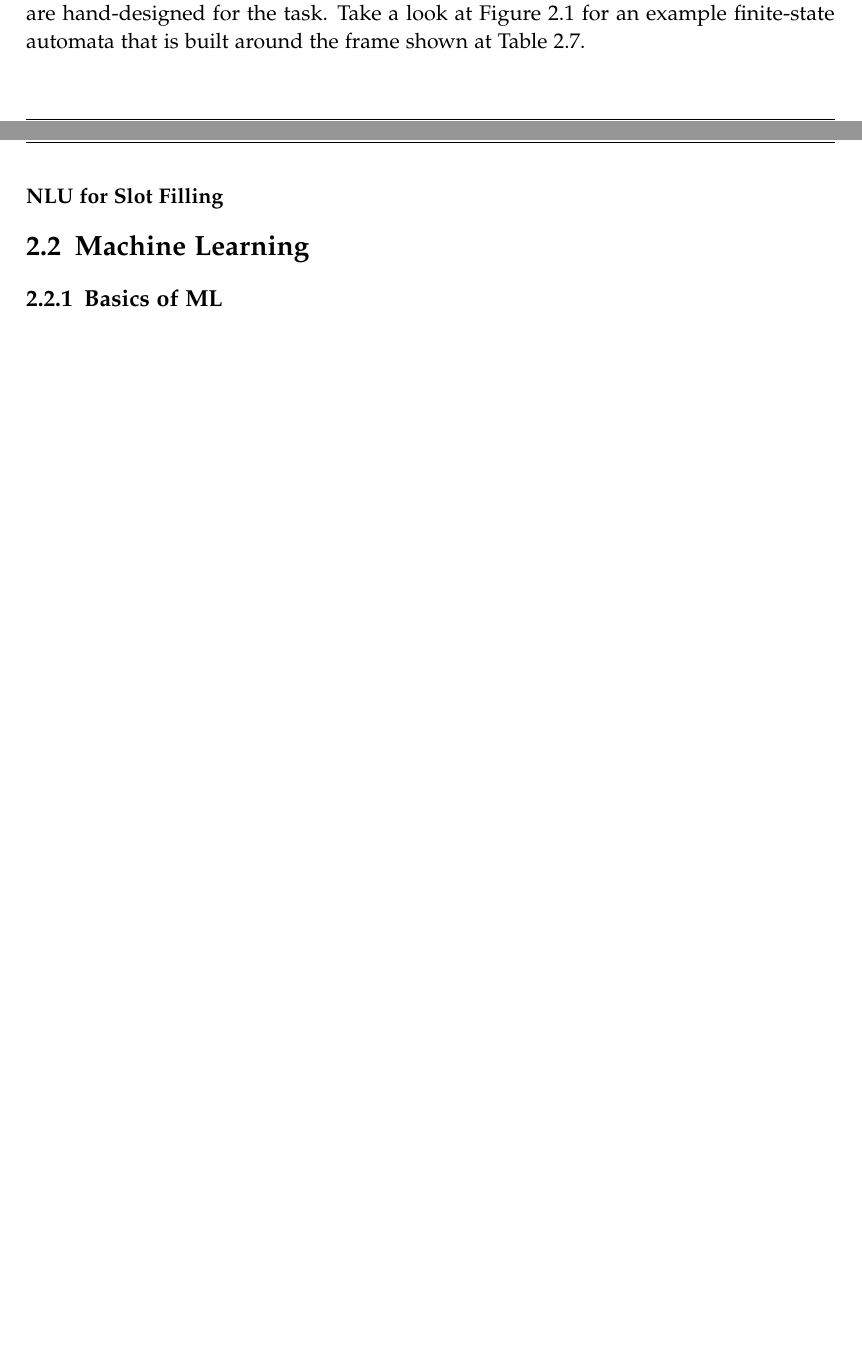
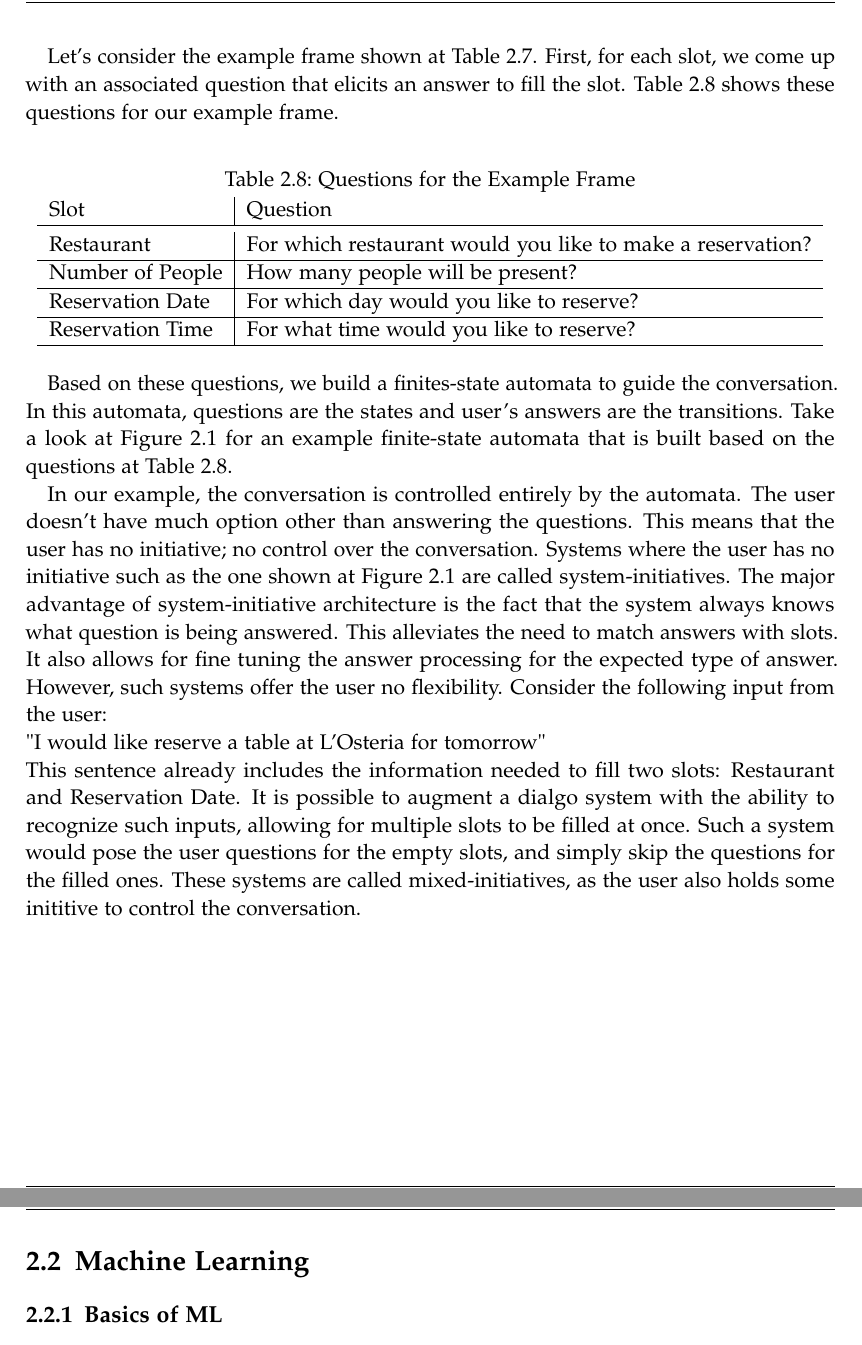
Before and after one commit to oguzgultepe/bachelors-thesis, a LaTeX thesis (tum-thesis-latex/main.tex, which reads tum-thesis-latex/chapters/02_theoretical_background.tex): two parts of pages 16 and 17 of 27 before the commit and two parts of pages 17 and 19 of 28 after it, joined at a grey line, cut at the place of the change, the shorter picture padded with empty space. Compiled offline with pdfLaTeX.

Commit message:
NLP Theory

```diff
--- a/tum-thesis-latex/chapters/02_theoretical_background.tex
+++ b/tum-thesis-latex/chapters/02_theoretical_background.tex
@@ -329,7 +328,25 @@ A task-oriented dialog agent needs to gather appopriate data to accomplish the t
 In order to achieve this, dialog systems implement control structures that guide the conversation.
 For a frame base dialog agent, the control structure is built around the frame.
 These control structures are usually finite-state automatas that are hand-designed for the task.
-Take a look at \autoref{fig:control} for an example finite-state automata that is built around the frame shown at \autoref{tab:frame}.
 
+Let's consider the example frame shown at \autoref{tab:frame}.
+First, for each slot, we come up with an associated question that elicits an answer to fill the slot.
+\autoref{tab:questions} shows these questions for our example frame.
+
+\begin{table}[htbp]
+  \caption[Questions for the Example Frame]{Questions for the Example Frame}\label{tab:questions}
+  \centering
+  \begin{tabular}{l|l}
+    Slot&Question\\ \toprule
+    Restaurant&For which restaurant would you like to make a reservation?\\ \hline
+    Number of People&How many people will be present?\\ \hline
+    Reservation Date&For which day would you like to reserve?\\ \hline
+    Reservation Time&For what time would you like to reserve?\\ \hline
+  \end{tabular}
+\end{table}
+
+Based on these questions, we build a finites-state automata to guide the conversation.
+In this automata, questions are the states and user's answers are the transitions.
+Take a look at \autoref{fig:control} for an example finite-state automata that is built based on the questions at \autoref{tab:questions}.
 
 \usetikzlibrary{automata,positioning}
@@ -368,6 +386,20 @@ Take a look at \autoref{fig:control} for an example finite-state automata that i
 \end{figure}
 
-\subsubsection{NLU for Slot Filling}
+In our example, the conversation is controlled entirely by the automata.
+The user doesn't have much option other than answering the questions.
+This means that the user has no initiative; no control over the conversation.
+Systems where the user has no initiative such as the one shown at \autoref{fig:control} are called system-initiatives.
+The major advantage of system-initiative architecture is the fact that the system always knows what question is being answered.
+This alleviates the need to match answers with slots.
+It also allows for fine tuning the answer processing for the expected type of answer.
+However, such systems offer the user no flexibility.
+Consider the following input from the user:\\
+"I would like reserve a table at L'Osteria for tomorrow"\\
+This sentence already includes the information needed to fill two slots: Restaurant and Reservation Date.
+It is possible to augment a dialgo system with the ability to recognize such inputs, allowing for multiple slots to be filled at once.
+Such a system would pose the user questions for the empty slots, and simply skip the questions for the filled ones.
+These systems are called mixed-initiatives, as the user also holds some inititive to control the conversation.
+
 \section{Machine Learning}
 \subsection{Basics of ML}
 \subsection{Relevant Models}
```
Also changed, not shown: tum-thesis-latex/main.pdf, tum-thesis-latex/chapters/02_theoretical_background.tex (26 more changed lines), 9 other files.
